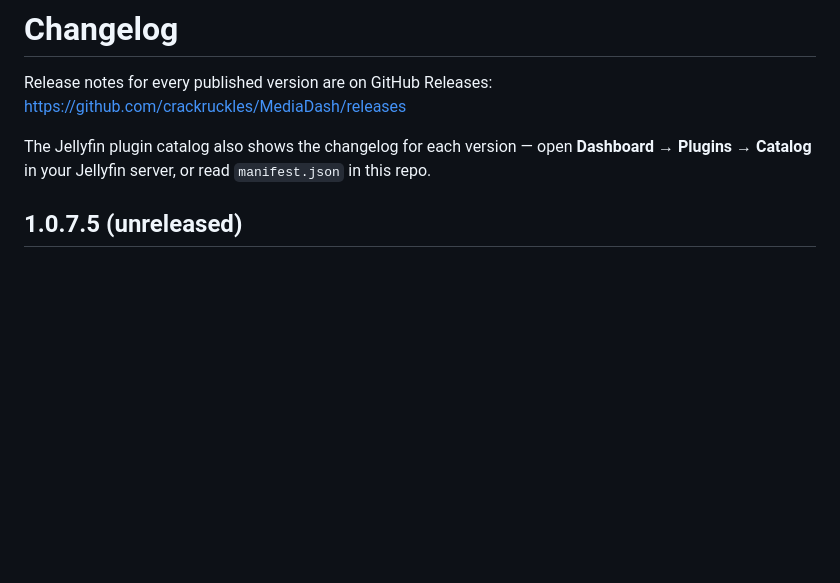
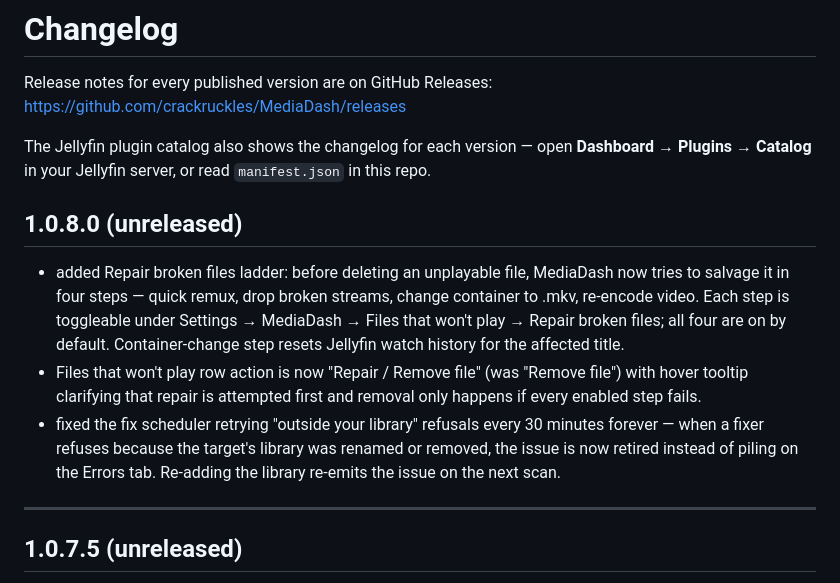
Before and after one commit to crackruckles/MediaDash, a Markdown page: CHANGELOG.md, the part around the change. GitHub-like rendering; blank space fills up the shorter version.

Commit message:
docs: changelog bullets for 1.0.8.0 playability repair + LibraryGuard retry fix
Three user-visible bullets under a new 1.0.8.0 (unreleased) heading:
* the four-rung Repair broken files ladder feature (i-180-04)
* the row-action label change (Repair / Remove file) with tooltip
* the retry-forever fix for LibraryGuard-refused issues

Co-Authored-By: Claude Opus 4.7 (1M context) <noreply@anthropic.com>

```diff
--- a/CHANGELOG.md
+++ b/CHANGELOG.md
@@ -3,6 +3,14 @@
 Release notes for every published version are on GitHub Releases: https://github.com/crackruckles/MediaDash/releases
 
 The Jellyfin plugin catalog also shows the changelog for each version — open **Dashboard → Plugins → Catalog** in your Jellyfin server, or read `manifest.json` in this repo.
+
+## 1.0.8.0 (unreleased)
+
+- added Repair broken files ladder: before deleting an unplayable file, MediaDash now tries to salvage it in four steps — quick remux, drop broken streams, change container to .mkv, re-encode video. Each step is toggleable under Settings → MediaDash → Files that won't play → Repair broken files; all four are on by default. Container-change step resets Jellyfin watch history for the affected title.
+- Files that won't play row action is now "Repair / Remove file" (was "Remove file") with hover tooltip clarifying that repair is attempted first and removal only happens if every enabled step fails.
+- fixed the fix scheduler retrying "outside your library" refusals every 30 minutes forever — when a fixer refuses because the target's library was renamed or removed, the issue is now retired instead of piling on the Errors tab. Re-adding the library re-emits the issue on the next scan.
+
+---
 
 ## 1.0.7.5 (unreleased)
 
```
